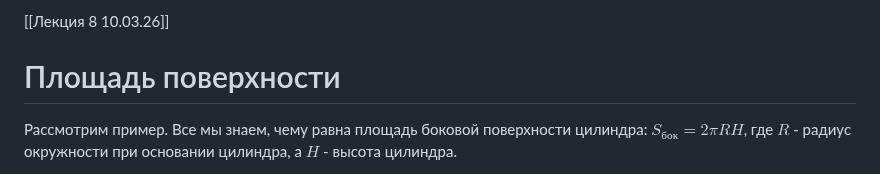
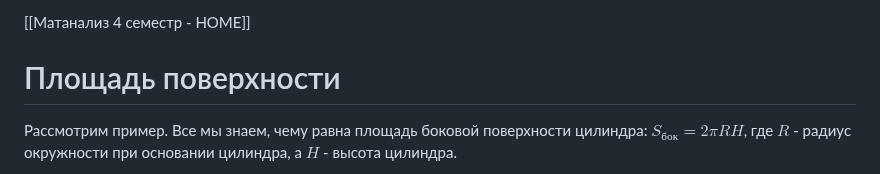
Before and after one commit to fishtries/mathfuck, a Markdown page: Математический анализ/4 семестр/Лекция 8 10.03.26.md, the part around the change. Rendered like a GitHub page.

Commit message:
vault backup: 2026-09-03 19:18:19

```diff
--- a/Математический анализ/4 семестр/Лекция 8 10.03.26.md
+++ b/Математический анализ/4 семестр/Лекция 8 10.03.26.md
@@ -1,4 +1,4 @@
-[[Лекция 8 10.03.26]]
+[[Матанализ 4 семестр - HOME]]
 # Площадь поверхности
 Рассмотрим пример. Все мы знаем, чему равна площадь боковой поверхности цилиндра: $S_{бок}= 2\pi RH$, где $R$ - радиус окружности при основании цилиндра, а $H$ - высота цилиндра.
 
```
Also changed, not shown: Математический анализ/5 семестр/Лекция 1 02.09.26.md (added, +1 -0 lines), Математический анализ/5 семестр/Матанализ 5 семестр - HOME.md (added).
